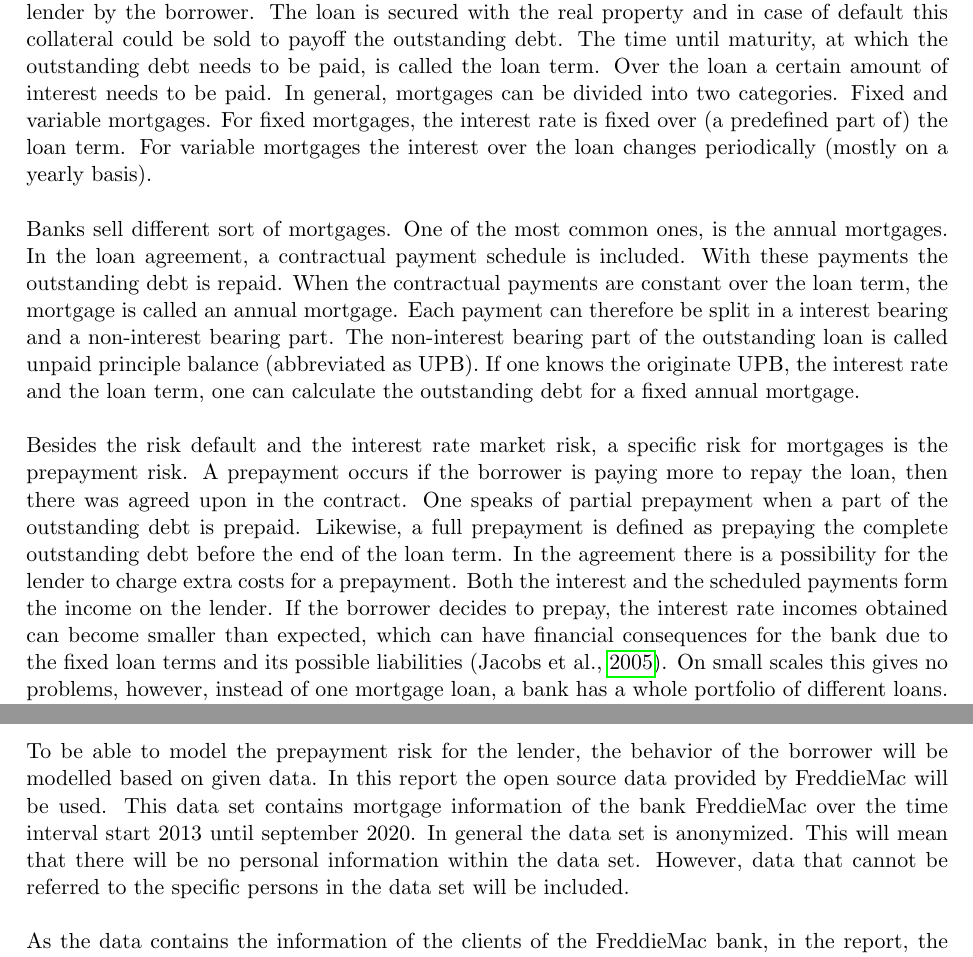
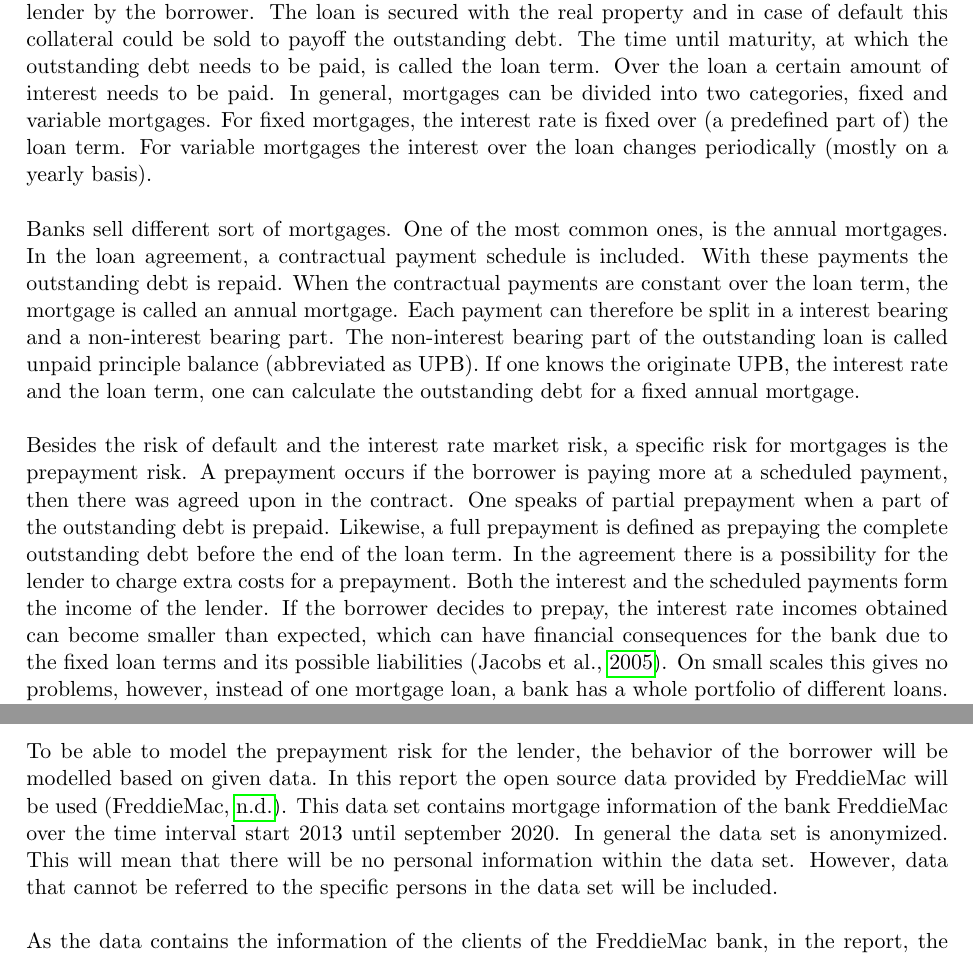
Before and after one commit to RaoulRoest/MDA_Deloitte_project, a LaTeX document (Latex/Report/main.tex, which reads Latex/Report/Sections/Data analysis.tex, Latex/Report/Sections/Introduction.tex): two parts of pages 3 and 5 of 36, joined at a grey line, cut so that both start at the same text. Compiled offline with pdfLaTeX.

Commit message:
Overleaf

```diff
--- a/Latex/Report/Sections/Data analysis.tex
+++ b/Latex/Report/Sections/Data analysis.tex
@@ -1,10 +1,10 @@
 To be able to model the prepayment risk for the lender, the behavior of
 the borrower will be modelled based on given data. In this report
-the open source data provided by FreddieMac will be used. This data
-set contains mortgage information of the bank FreddieMac over the time interval
-start 2013 until september 2020. In general the data set is  anonymized. This
-will mean that there will be no personal information within the data set. However,
-data that cannot be referred to the specific persons in the data set will be included.
+the open source data provided by FreddieMac will be used (\cite{FredieMac}). This data set contains mortgage information of the bank FreddieMac over the time
+interval start 2013 until september 2020. In general the data set is  anonymized.
+This will mean that there will be no personal information within the data set.
+However, data that cannot be referred to the specific persons in the data set
+will be included.
 \\\\
 As the data contains the information of the clients of the FreddieMac bank, in
 the report, the borrower will be referred as clients. In general the report will
--- a/Latex/Report/Sections/Introduction.tex
+++ b/Latex/Report/Sections/Introduction.tex
@@ -10,7 +10,7 @@ this collateral could be sold to payoff the outstanding debt. The time
 until maturity, at which the outstanding debt needs to be paid, is
 called the loan term.
 Over the loan a certain amount of interest needs to be paid. In general,
-mortgages can be divided into two categories. Fixed and variable
+mortgages can be divided into two categories, fixed and variable
 mortgages. For fixed mortgages, the interest rate is fixed over
 (a predefined part of) the loan term. For variable mortgages the
 interest over the loan changes periodically (mostly on a yearly basis).
@@ -27,16 +27,16 @@ balance (abbreviated as UPB). If one knows the originate UPB,
 the interest rate and the loan term, one can calculate the
 outstanding debt for a fixed annual mortgage.
 \\\\
-Besides the risk default and the interest rate market risk,
+Besides the risk of default and the interest rate market risk,
 a specific risk for mortgages is the prepayment risk. A prepayment
-occurs if the borrower is paying more to repay the loan, then there
+occurs if the borrower is paying more at a scheduled payment, then there
 was agreed upon in the contract. One speaks of partial
 prepayment when a part of the outstanding debt is prepaid.
 Likewise, a full prepayment is defined as prepaying the complete
 outstanding debt before the end of the loan term. In the agreement
 there is a possibility for the lender to charge extra costs for a prepayment.
 Both the interest and the scheduled payments
-form the income on the lender. If the borrower decides to prepay,
+form the income of the lender. If the borrower decides to prepay,
 the interest rate incomes obtained can become smaller than expected, which
 can have financial consequences for the bank due to the fixed loan terms
 and its possible liabilities (\cite{jacobs2005modelling}).
```
Also changed, not shown: Latex/Report/Sections/References.bib (+8 -0 lines), Latex/Report/Sections/Data analysis.tex (2 more changed lines).
